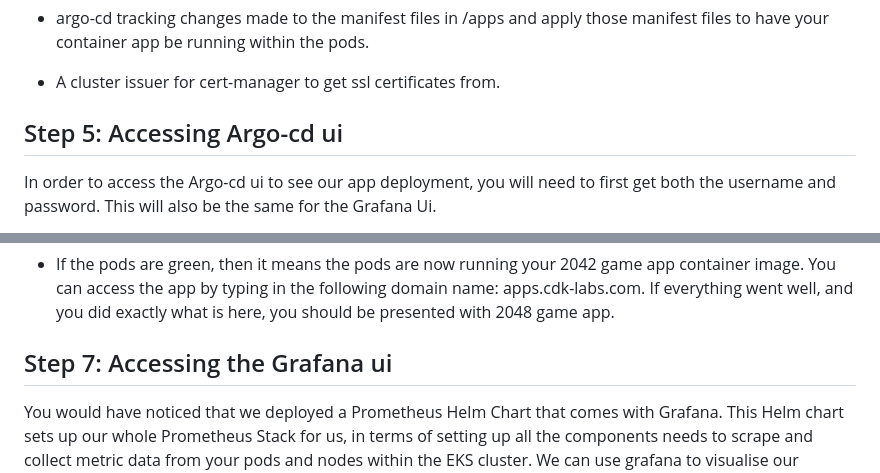
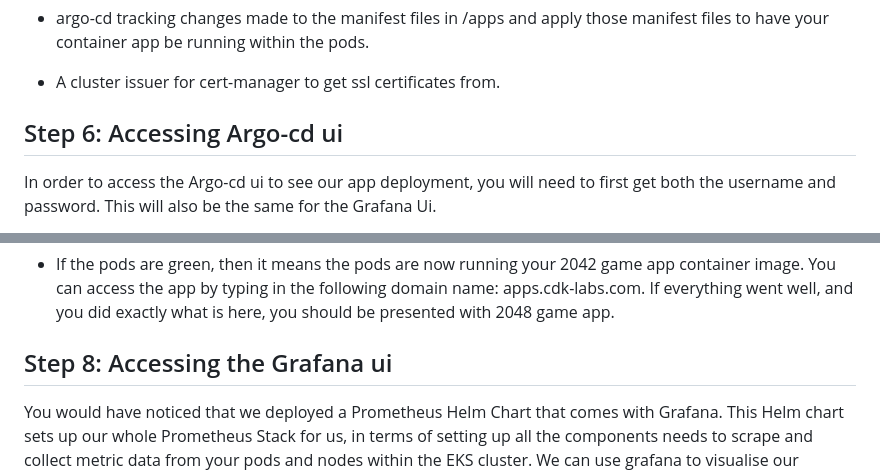
Before and after one commit to iKarmaaa123/production-grade-eks-project, a Markdown page: README.md, 2 parts joined by grey strips. Drawn GitHub-style.

```diff
--- a/README.md
+++ b/README.md
@@ -217,7 +217,7 @@ After having set up these 2 things you will now have:
 
 - A cluster issuer for cert-manager to get ssl certificates from.
 
-<h2> Step 5: Accessing Argo-cd ui </h2>
+<h2> Step 6: Accessing Argo-cd ui </h2>
 
 In order to access the Argo-cd ui to see our app deployment, you will need to first get both the username and password. This will also be the same for the Grafana Ui.
 
@@ -259,7 +259,7 @@ Now it is time to access your app that is running within the EKS cluster, being
 
 - If the pods are green, then it means the pods are now running your 2042 game app container image. You can access the app by typing in the following domain name: apps.cdk-labs.com. If everything went well, and you did exactly what is here, you should be presented with 2048 game app.
 
-<h2> Step 7: Accessing the Grafana ui </h2>
+<h2> Step 8: Accessing the Grafana ui </h2>
 
 You would have noticed that we deployed a Prometheus Helm Chart that comes with Grafana. This Helm chart sets up our whole Prometheus Stack for us, in terms of setting up all the components needs to scrape and collect metric data from your pods and nodes within the EKS cluster. We can use grafana to visualise our application metric data with regards to the cpu and memory usage of our deployment pods.
 
```
Also changed, not shown: other parts of README.md (+5 -5 lines).
